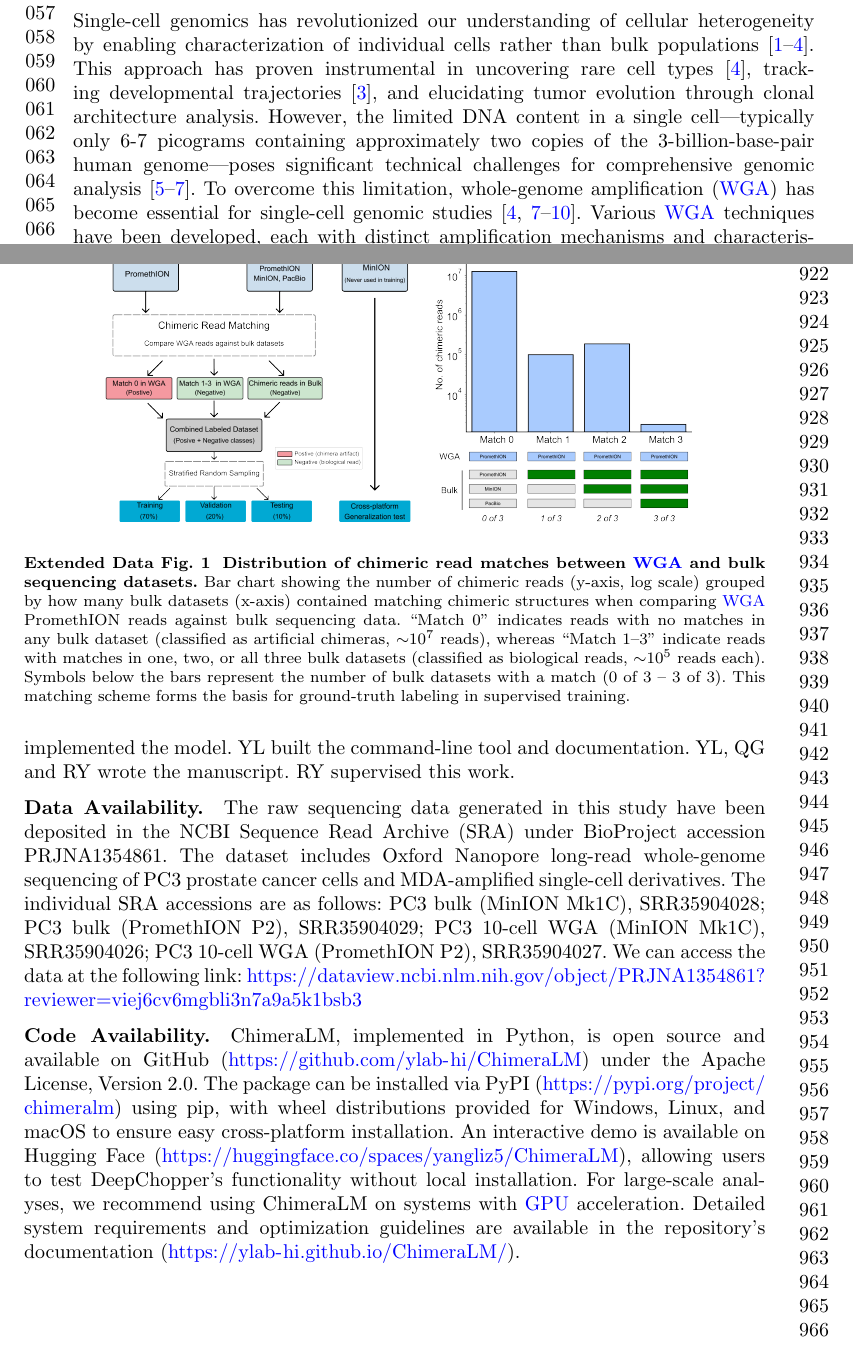
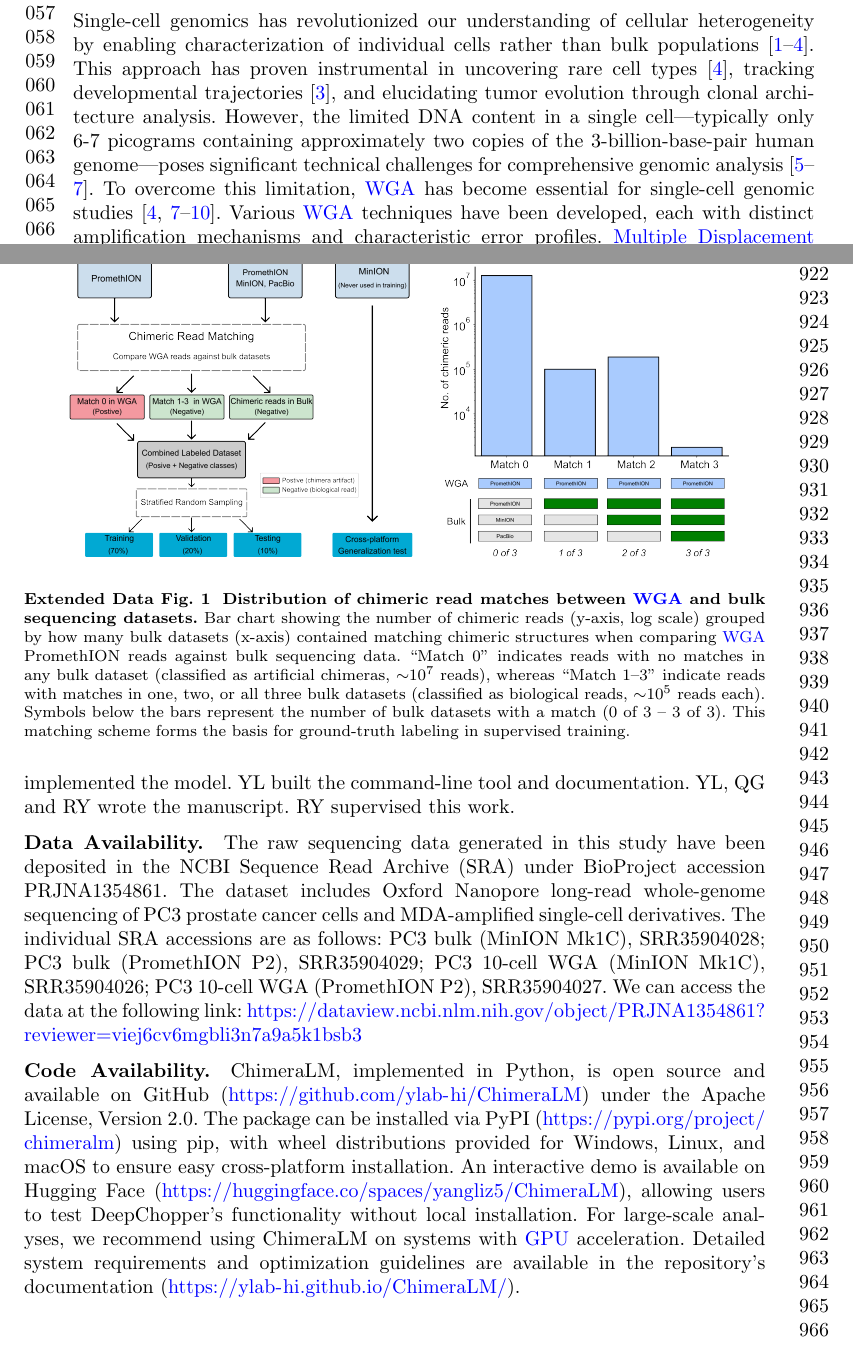
Before and after one commit to cauliyang/chimeralm_paper, a LaTeX paper (sn-article-template/sn-article.tex): two parts of pages 2 and 21 of 26, joined at a grey line, cut so that both start at the same text. Compiled offline with pdfLaTeX.

Commit message:
Updates from Overleaf

```diff
--- a/sn-article-template/sn-article.tex
+++ b/sn-article-template/sn-article.tex
@@ -190,7 +190,7 @@
 Single-cell genomics has revolutionized our understanding of cellular heterogeneity by enabling characterization of individual cells rather than bulk populations~\cite{kalef2024single,sun2024mapping,navin2011tumour,macaulay2014single}.
 This approach has proven instrumental in uncovering rare cell types~\cite{macaulay2014single}, tracking developmental trajectories~\cite{navin2011tumour}, and elucidating tumor evolution through clonal architecture analysis.
 However, the limited DNA content in a single cell—typically only 6-7 picograms containing approximately two copies of the 3-billion-base-pair human genome—poses significant technical challenges for comprehensive genomic analysis~\cite{leung2016highly,gawad2016single,chen2017singlecell}.
-To overcome this limitation, whole-genome amplification (\gls{wga}) has become essential for single-cell genomic studies~\cite{zong2012genome,huang2015single,dean2002comprehensive,chen2017singlecell,macaulay2014single}.
+To overcome this limitation, \gls{wga} has become essential for single-cell genomic studies~\cite{zong2012genome,huang2015single,dean2002comprehensive,chen2017singlecell,macaulay2014single}.
 Various \gls{wga} techniques have been developed, each with distinct amplification mechanisms and characteristic error profiles.
 \gls{mda}, introduced by Dean et al.~\cite{dean2002comprehensive}, utilizes the highly processive phi29 DNA polymerase to achieve isothermal amplification with products exceeding 10 kb, though it suffers from pronounced amplification bias and chimera formation~\cite{lasken2007mechanism,pinard2006assessment}.
 \gls{doppcr}, pioneered by Telenius et al.~\cite{telenius1992degenerate}, employs thermocycling with degenerate primers to achieve more uniform coverage but generates shorter amplicons.
@@ -652,13 +652,13 @@ Bulk & PromethION & 8.00 & 69.9 & 62.4 & 0.9 & 8,732 & 18.5 & 97.7 \\
 
 \begin{figure}[!ht]
 	\begin{center}
-		\includegraphics[width=0.8\textwidth]{final_figures/sf1}
+		\includegraphics[width=0.9\textwidth]{final_figures/sf1}
 	\end{center}
 	\caption{{\bf Distribution of chimeric read matches between \gls{wga} and bulk sequencing datasets.}
 		Bar chart showing the number of chimeric reads (y-axis, log scale) grouped by how many bulk datasets (x-axis) contained matching chimeric structures when comparing \gls{wga} PromethION reads against bulk sequencing data.
 ``Match 0'' indicates reads with no matches in any bulk dataset (classified as artificial chimeras,  $\sim$10$^7$ reads), whereas ``Match 1–3'' indicate reads with matches in one, two, or all three bulk datasets (classified as biological reads, $\sim$10$^5$ reads each).
 Symbols below the bars represent the number of bulk datasets with a match (0 of 3 – 3 of 3).
-This matching scheme forms the basis for ground-truth labeling in supervised training.}\label{fig:sf1}
+This matching scheme forms the basis for ground-truth labeling in supervised training.}\label{fig:data_construction}
 \end{figure}
 
 
```
Also changed, not shown: sn-article-template/sn-article.tex (2 more changed lines).
